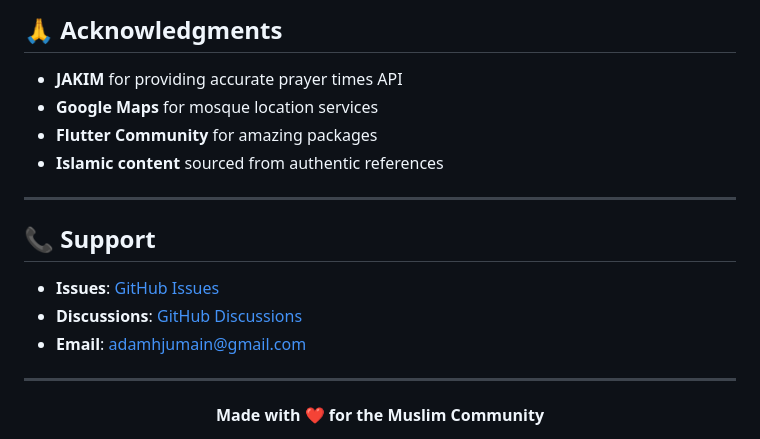
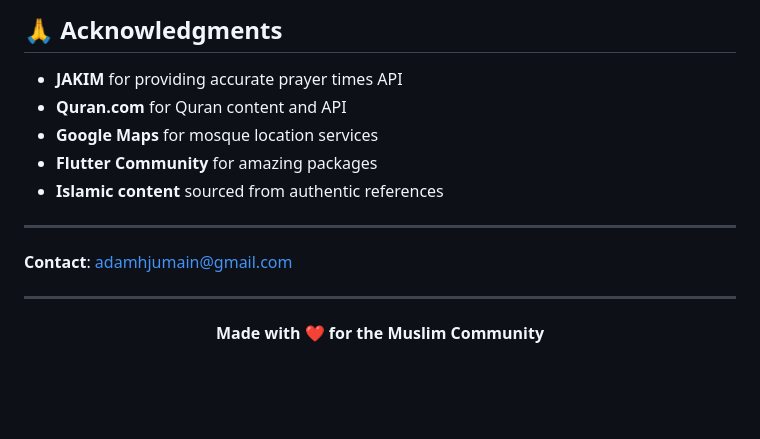
Before and after one commit to adamnymy/waqaffelda_apk, a Markdown page: README.md, the part around the change. GitHub-like rendering; blank space fills up the shorter version.

```diff
--- a/README.md
+++ b/README.md
@@ -189,17 +189,14 @@ This project is licensed under the MIT License - see the [LICENSE](LICENSE) file
 ## 🙏 Acknowledgments
 
 - **JAKIM** for providing accurate prayer times API
+- **Quran.com** for Quran content and API
 - **Google Maps** for mosque location services
 - **Flutter Community** for amazing packages
 - **Islamic content** sourced from authentic references
 
 ---
 
-## 📞 Support
-
-- **Issues**: [GitHub Issues](https://github.com/adamnymy/waqafer/issues)
-- **Discussions**: [GitHub Discussions](https://github.com/adamnymy/waqafer/discussions)
-- **Email**: adamhjumain@gmail.com
+**Contact**: adamhjumain@gmail.com
 
 ---
 
```
